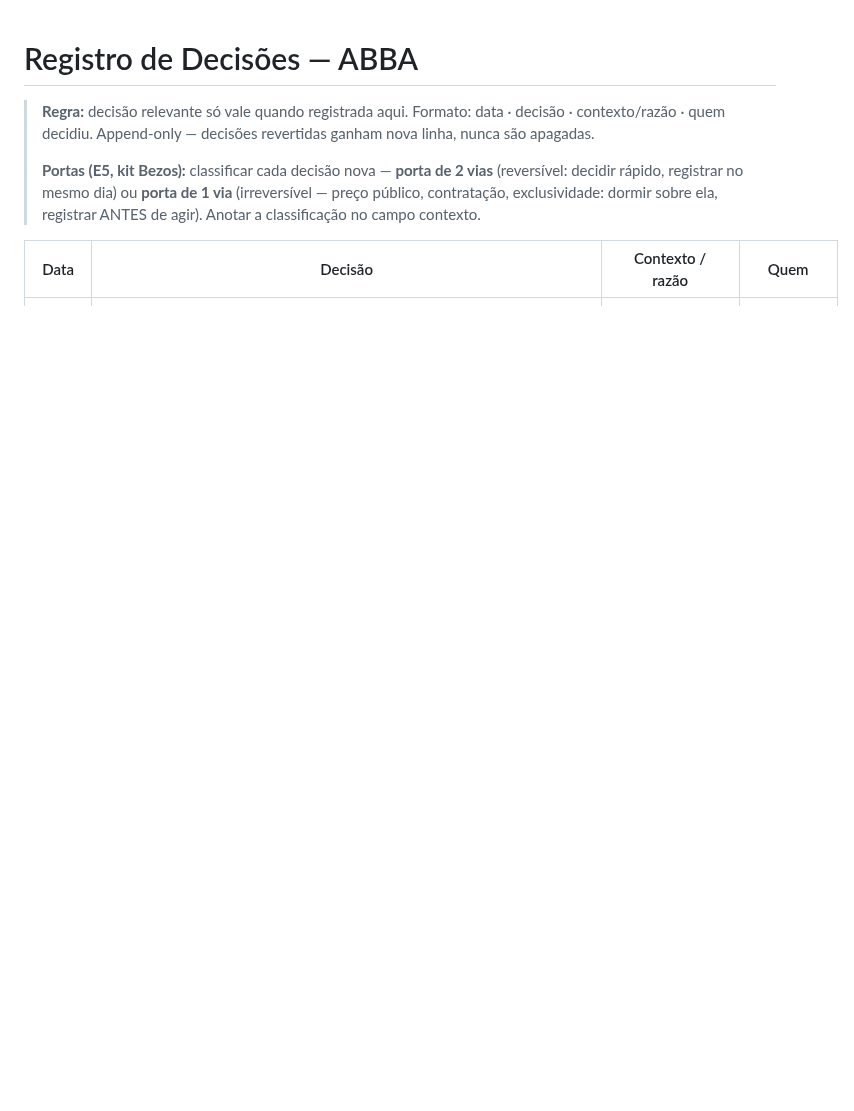
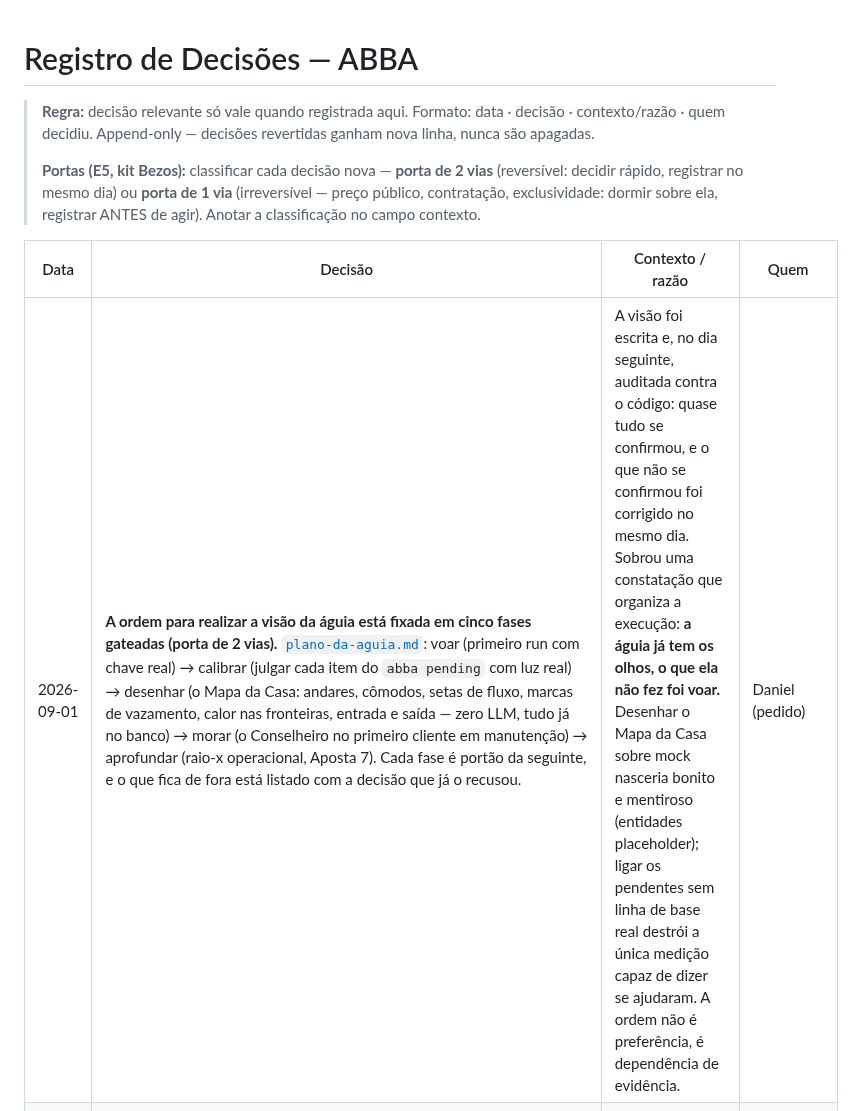
Before and after one commit to DanielMoraesCoca/abba-ops, a Markdown page: 05-interno/registro-de-decisoes.md, the part around the change. GitHub-like rendering; blank space fills up the shorter version.

```diff
--- a/05-interno/registro-de-decisoes.md
+++ b/05-interno/registro-de-decisoes.md
@@ -6,6 +6,7 @@
 
 | Data | Decisão | Contexto / razão | Quem |
 |---|---|---|---|
+| 2026-09-01 | **A ordem para realizar a visão da águia está fixada em cinco fases gateadas (porta de 2 vias).** [`plano-da-aguia.md`](plano-da-aguia.md): voar (primeiro run com chave real) → calibrar (julgar cada item do `abba pending` com luz real) → desenhar (o Mapa da Casa: andares, cômodos, setas de fluxo, marcas de vazamento, calor nas fronteiras, entrada e saída — zero LLM, tudo já no banco) → morar (o Conselheiro no primeiro cliente em manutenção) → aprofundar (raio-x operacional, Aposta 7). Cada fase é portão da seguinte, e o que fica de fora está listado com a decisão que já o recusou. | A visão foi escrita e, no dia seguinte, auditada contra o código: quase tudo se confirmou, e o que não se confirmou foi corrigido no mesmo dia. Sobrou uma constatação que organiza a execução: **a águia já tem os olhos, o que ela não fez foi voar.** Desenhar o Mapa da Casa sobre mock nasceria bonito e mentiroso (entidades placeholder); ligar os pendentes sem linha de base real destrói a única medição capaz de dizer se ajudaram. A ordem não é preferência, é dependência de evidência. | Daniel (pedido) |
 | 2026-08-31 | **A Visão da Águia registrada como doutrina de identidade (porta de 2 vias).** A visão fundadora do assessment — a águia com raio-x sobre a casa: quem faz o quê, como funciona NA PRÁTICA, a rotina, o que entra e sai, o que o dono não vê — escrita em [`visao-da-aguia.md`](../00-identidade/visao-da-aguia.md), com o mapa de onde cada pedaço da metáfora JÁ é produto (nada é à toa), a fronteira que a protege (o raio-x lê a casa por triangulação de escuta, nunca fabrica dossiê de pessoa: fricção interpessoal entra como fluxo quebrado nomeado como processo — LGPD + doutrina de adoção), e os aprofundamentos com estado real (loop-native gateada, Mapa da Casa candidato, raio-x operacional vira Aposta 7 com salvaguardas). Duas decisões de método explicitadas: o relatório é subproduto e o entendimento é o ativo que dirige as etapas 3 a 6; e a profundidade paga se justifica contra o próprio gratuito por ver o que só aparece entrando na casa. | Pedido do Daniel em 2026-08-31: a intenção por trás de cada serviço não estava escrita em lugar nenhum, e o documento que responde "por que as 25 dimensões são estas" não existia. | Daniel (visão) |
 | 2026-08-30 | **Moeda: rótulo, nunca conversão (porta de 2 vias).** O engajamento declara em que moeda estão os documentos do cliente (`abba engagement create --currency BRL`) e a ferramenta imprime o que foi declarado. **Nada é convertido em lugar nenhum.** Default `USD`, então tudo anterior lê idêntico. O custo da própria análise continua em dólar, porque é o que o fornecedor cobra. Os sufixos `_usd` das colunas ficam como estão: renomear uma dúzia de colunas é risco real para resolver problema de documentação. | Descoberta ao investigar antes de codar: os prompts **nunca instruíram moeda nenhuma**, então a aritmética feita sobre documentos brasileiros já saía em reais e a ferramenta carimbava cifrão em cima. Não era formatação, era **correção**, e falhava na direção que nos favorece: a ~5,4 R$/USD um vazamento lia cinco vezes maior do que é, na primeira página que o cliente abre. Converter inventaria uma taxa e uma data, exatamente o tipo de número sem premissa que o resto do sistema recusa. Seguro como rótulo porque ninguém converte, a calibração entre clientes compara sinal e não magnitude, e o vault não guarda dinheiro. | Daniel |
 | 2026-08-30 | **Nada inventado pode ser certificado, qualquer que seja a chave (porta de 2 vias).** `abba validate` sobre um engajamento de demonstração reprova sempre, e o veredito lê NOT VALIDATED, AND NEVER CAN BE. | A peça de demonstração criou o risco sozinha: texto escrito à mão não tem marcador de mock e as confianças foram autoradas para variar, o que derrota as duas metades da trava existente. Numa máquina com chave, o comando carimbaria LIVE e imprimiria o checklist que termina em "você assinaria seu nome embaixo disso?" sobre uma empresa que não existe. "Inventado" é propriedade do dado, não de como o comando foi chamado. | Claude (defeito próprio, fechado no mesmo dia) |
```
Also changed, not shown: 00-identidade/visao-da-aguia.md (+4 -1 lines), 05-interno/plano-da-aguia.md (added, +117 -0 lines).
